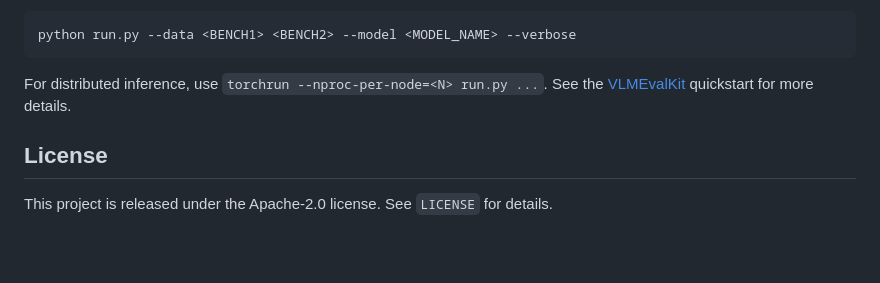
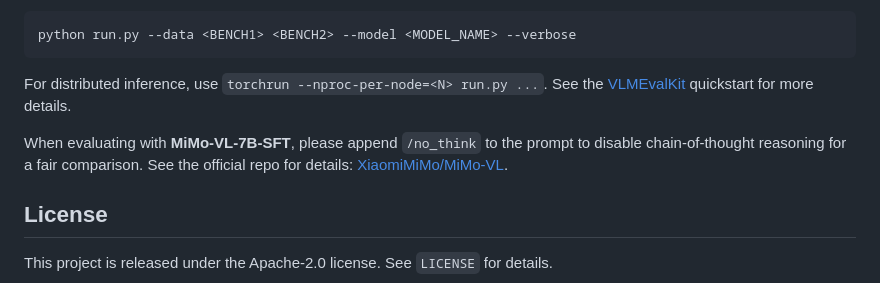
Before and after one commit to zlab-princeton/VisionFoundry, a Markdown page: README.md, the part around the change. Drawn GitHub-style; blank space fills up the shorter version.

Commit message:
Add MiMo /no_think evaluation note

```diff
--- a/README.md
+++ b/README.md
@@ -211,6 +211,8 @@ python run.py --data <BENCH1> <BENCH2> --model <MODEL_NAME> --verbose
 
 For distributed inference, use `torchrun --nproc-per-node=<N> run.py ...`. See the [VLMEvalKit](https://github.com/open-compass/VLMEvalKit) quickstart for more details.
 
+When evaluating with **MiMo-VL-7B-SFT**, please append `/no_think` to the prompt to disable chain-of-thought reasoning for a fair comparison. See the official repo for details: [XiaomiMiMo/MiMo-VL](https://github.com/XiaomiMiMo/MiMo-VL?tab=readme-ov-file#thinking-control).
+
 ## License
 
 This project is released under the Apache-2.0 license. See `LICENSE` for details.
```
